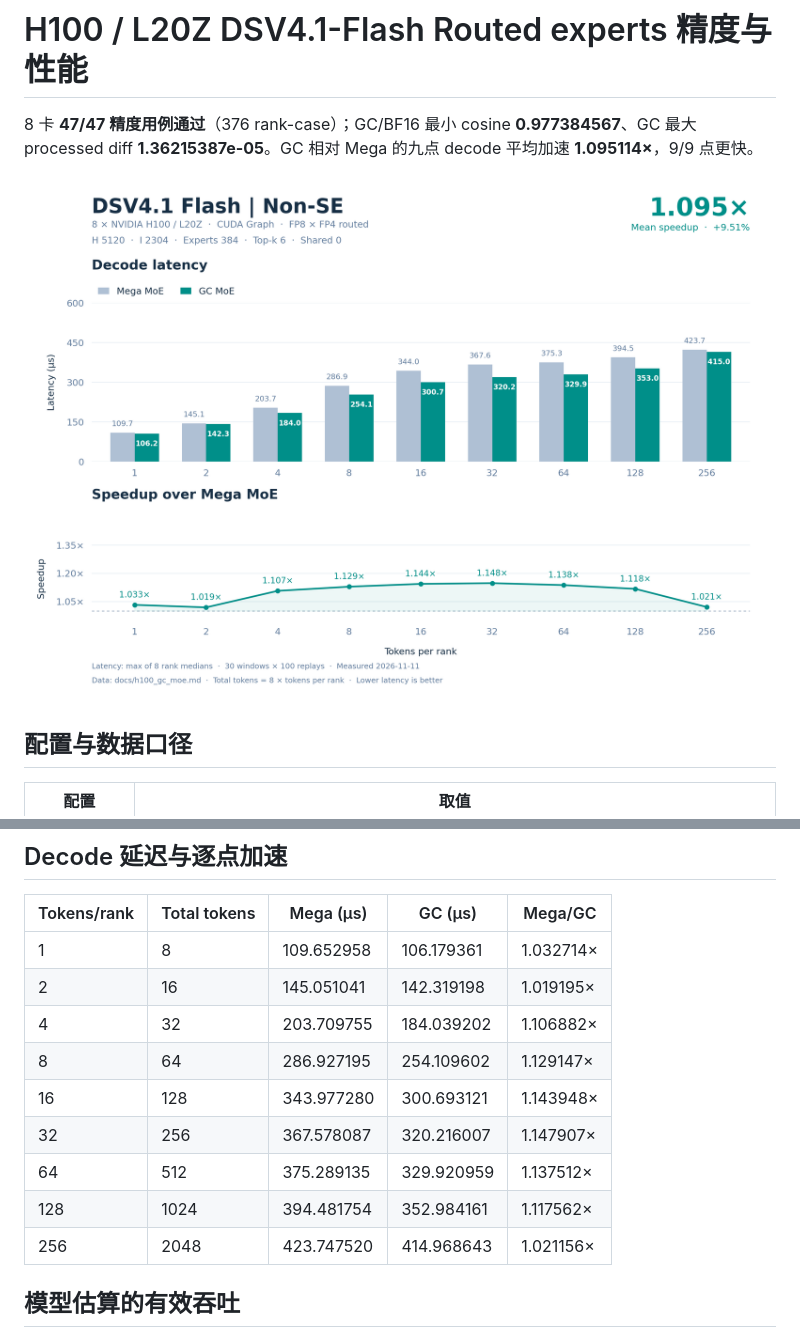
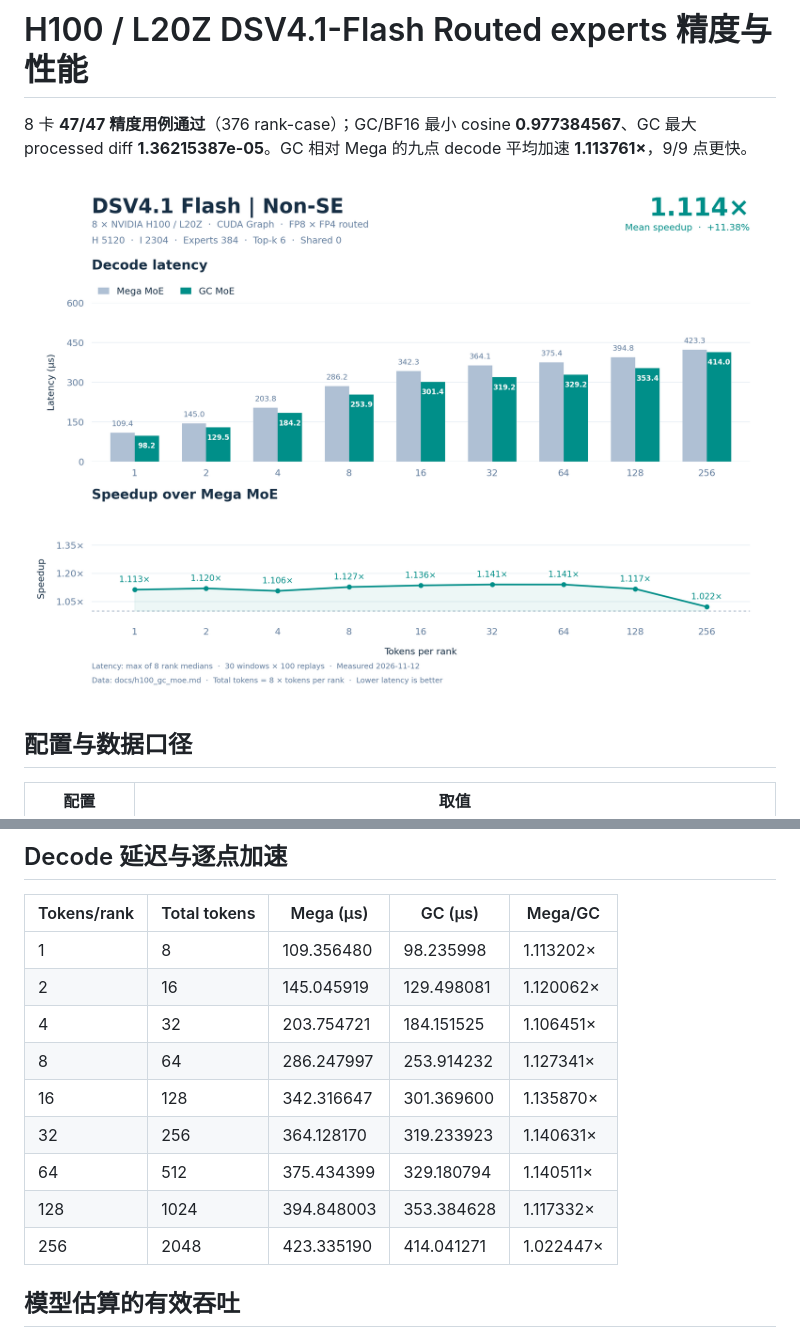
Before and after one commit to Bruce-Lee-LY/gc-moe, a Markdown page: docs/h100_gc_moe.md, 2 parts joined by grey strips. Rendered like a GitHub page; pictures changed too: docs/h100_dsv41_flash_gc_moe.png.

```diff
--- a/docs/h100_gc_moe.md
+++ b/docs/h100_gc_moe.md
@@ -1,6 +1,6 @@
 # H100 / L20Z DSV4.1-Flash Routed experts 精度与性能
 
-8 卡 **47/47 精度用例通过**（376 rank-case）；GC/BF16 最小 cosine **0.977384567**、GC 最大 processed diff **1.36215387e-05**。GC 相对 Mega 的九点 decode 平均加速 **1.095114×**，9/9 点更快。
+8 卡 **47/47 精度用例通过**（376 rank-case）；GC/BF16 最小 cosine **0.977384567**、GC 最大 processed diff **1.36215387e-05**。GC 相对 Mega 的九点 decode 平均加速 **1.113761×**，9/9 点更快。
 
 ![8 卡 H100 的延迟与逐点加速](h100_dsv41_flash_gc_moe.png)
 
@@ -30,15 +30,15 @@ Green Context（脚本默认；GC_MOE_PRIMARY_CTX 未设置）：每卡 4 个 di
 
 | Tokens/rank | Total tokens | Mega (µs) | GC (µs) | Mega/GC |
 | --- | --- | --- | --- | --- |
-| 1 | 8 | 109.652958 | 106.179361 | 1.032714× |
-| 2 | 16 | 145.051041 | 142.319198 | 1.019195× |
-| 4 | 32 | 203.709755 | 184.039202 | 1.106882× |
-| 8 | 64 | 286.927195 | 254.109602 | 1.129147× |
-| 16 | 128 | 343.977280 | 300.693121 | 1.143948× |
-| 32 | 256 | 367.578087 | 320.216007 | 1.147907× |
-| 64 | 512 | 375.289135 | 329.920959 | 1.137512× |
-| 128 | 1024 | 394.481754 | 352.984161 | 1.117562× |
-| 256 | 2048 | 423.747520 | 414.968643 | 1.021156× |
+| 1 | 8 | 109.356480 | 98.235998 | 1.113202× |
+| 2 | 16 | 145.045919 | 129.498081 | 1.120062× |
+| 4 | 32 | 203.754721 | 184.151525 | 1.106451× |
+| 8 | 64 | 286.247997 | 253.914232 | 1.127341× |
+| 16 | 128 | 342.316647 | 301.369600 | 1.135870× |
+| 32 | 256 | 364.128170 | 319.233923 | 1.140631× |
+| 64 | 512 | 375.434399 | 329.180794 | 1.140511× |
+| 128 | 1024 | 394.848003 | 353.384628 | 1.117332× |
+| 256 | 2048 | 423.335190 | 414.041271 | 1.022447× |
 
 ## 模型估算的有效吞吐
 
```
Also changed, not shown: other parts of docs/h100_gc_moe.md (+46 -46 lines), docs/h100_gc_moe_se.md (+76 -76 lines), docs/h100_dsv41_flash_gc_moe_se.png, 5 other files.
